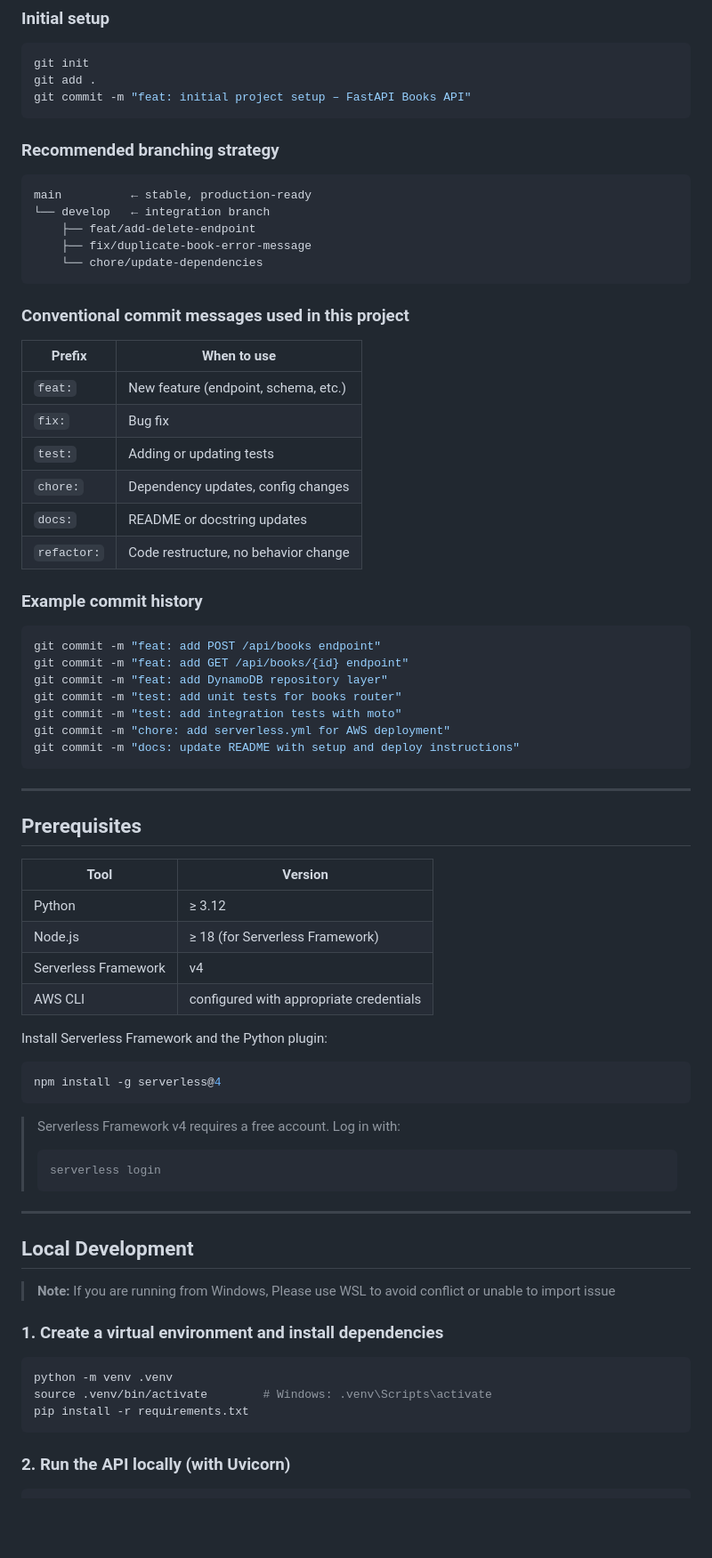
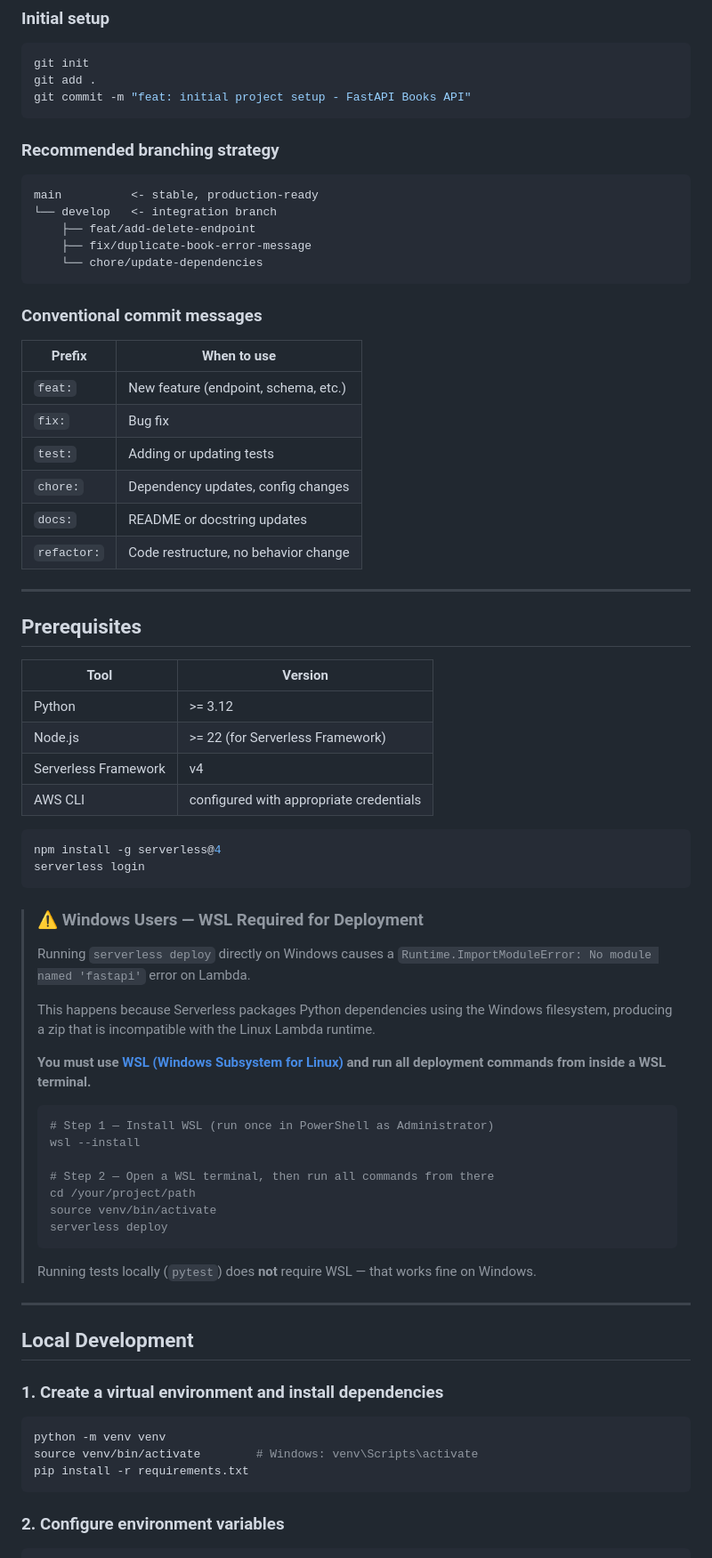
Before and after one commit to ashasanm/books-api-wf, a Markdown page: README.md, the part around one of its changes. Shown at 89% size. Drawn GitHub-style; blank space fills up the shorter version.

````diff
--- a/README.md
+++ b/README.md
@@ -72,20 +101,20 @@ books-api/
 ```bash
 git init
 git add .
-git commit -m "feat: initial project setup – FastAPI Books API"
+git commit -m "feat: initial project setup - FastAPI Books API"
 ```
 
 ### Recommended branching strategy
 
 ```
-main          ← stable, production-ready
-└── develop   ← integration branch
+main          <- stable, production-ready
+└── develop   <- integration branch
     ├── feat/add-delete-endpoint
     ├── fix/duplicate-book-error-message
     └── chore/update-dependencies
 ```
 
-### Conventional commit messages used in this project
+### Conventional commit messages
 
 | Prefix | When to use |
 |--------|-------------|
@@ -96,53 +125,58 @@ main          ← stable, production-ready
 | `docs:` | README or docstring updates |
 | `refactor:` | Code restructure, no behavior change |
 
-### Example commit history
-
-```bash
-git commit -m "feat: add POST /api/books endpoint"
-git commit -m "feat: add GET /api/books/{id} endpoint"
-git commit -m "feat: add DynamoDB repository layer"
-git commit -m "test: add unit tests for books router"
-git commit -m "test: add integration tests with moto"
-git commit -m "chore: add serverless.yml for AWS deployment"
-git commit -m "docs: update README with setup and deploy instructions"
-```
-
 ---
 
 ## Prerequisites
 
 | Tool | Version |
 |------|---------|
-| Python | ≥ 3.12 |
-| Node.js | ≥ 18 (for Serverless Framework) |
-| Serverless Framework | v4 | https://serverless.com
-| AWS CLI | configured with appropriate credentials | https://docs.aws.amazon.com/cli/latest/userguide/getting-started-install.html
-
-Install Serverless Framework and the Python plugin:
+| Python | >= 3.12 |
+| Node.js | >= 22 (for Serverless Framework) |
+| Serverless Framework | v4 |
+| AWS CLI | configured with appropriate credentials |
 
 ```bash
 npm install -g serverless@4
+serverless login
 ```
 
-> Serverless Framework v4 requires a free account. Log in with:
+> ### ⚠️ Windows Users — WSL Required for Deployment
+>
+> Running `serverless deploy` directly on Windows causes a
+> `Runtime.ImportModuleError: No module named 'fastapi'` error on Lambda.
+>
+> This happens because Serverless packages Python dependencies using the
+> Windows filesystem, producing a zip that is incompatible with the Linux
+> Lambda runtime.
+>
+> **You must use [WSL (Windows Subsystem for Linux)](https://learn.microsoft.com/en-us/windows/wsl/install)
+> and run all deployment commands from inside a WSL terminal.**
+>
 > ```bash
-> serverless login
+> # Step 1 — Install WSL (run once in PowerShell as Administrator)
+> wsl --install
+>
+> # Step 2 — Open a WSL terminal, then run all commands from there
+> cd /your/project/path
+> source venv/bin/activate
+> serverless deploy
 > ```
+>
+> Running tests locally (`pytest`) does **not** require WSL — that works fine on Windows.
 
 ---
 
 ## Local Development
 
-> **Note:** If you are running from Windows, Please use WSL to avoid conflict or unable to import issue
+### 1. Create a virtual environment and install dependencies
 
-### 1. Create a virtual environment and install dependencies
 ```bash
-python -m venv .venv
-source .venv/bin/activate        # Windows: .venv\Scripts\activate
+python -m venv venv
+source venv/bin/activate        # Windows: venv\Scripts\activate
 pip install -r requirements.txt
 ```
 
-### 2. Run the API locally (with Uvicorn)
+### 2. Configure environment variables
 
 ```bash
````
Also changed, not shown: other parts of README.md (+140 -79 lines).
